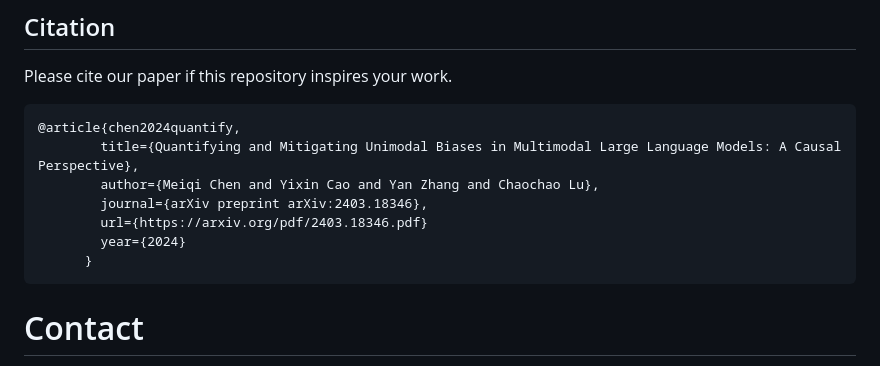
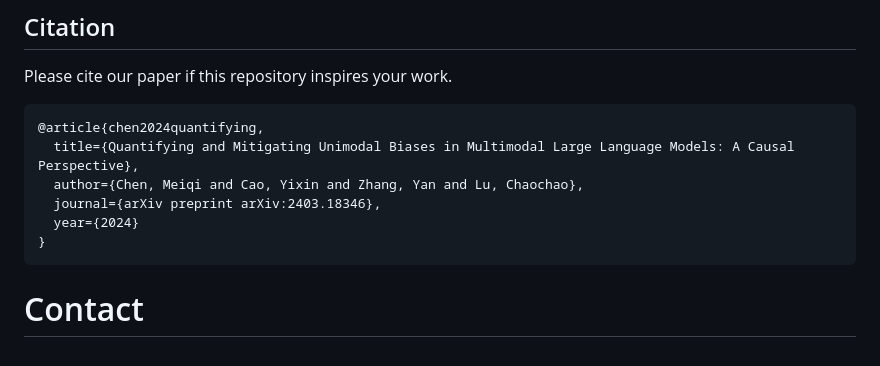
Before and after one commit to OpenCausaLab/MORE, a Markdown page: README.md, the part around the change. Rendered like a GitHub page.

````diff
--- a/README.md
+++ b/README.md
@@ -95,13 +95,12 @@ Table 2: Dataset statistics of different hops.
 ## Citation
 Please cite our paper if this repository inspires your work.
 ```bibtex
-@article{chen2024quantify,
-        title={Quantifying and Mitigating Unimodal Biases in Multimodal Large Language Models: A Causal Perspective},
-        author={Meiqi Chen and Yixin Cao and Yan Zhang and Chaochao Lu},
-        journal={arXiv preprint arXiv:2403.18346},
-        url={https://arxiv.org/pdf/2403.18346.pdf}
-        year={2024}
-      }
+@article{chen2024quantifying,
+  title={Quantifying and Mitigating Unimodal Biases in Multimodal Large Language Models: A Causal Perspective},
+  author={Chen, Meiqi and Cao, Yixin and Zhang, Yan and Lu, Chaochao},
+  journal={arXiv preprint arXiv:2403.18346},
+  year={2024}
+}
 ```
 
 # Contact
````
